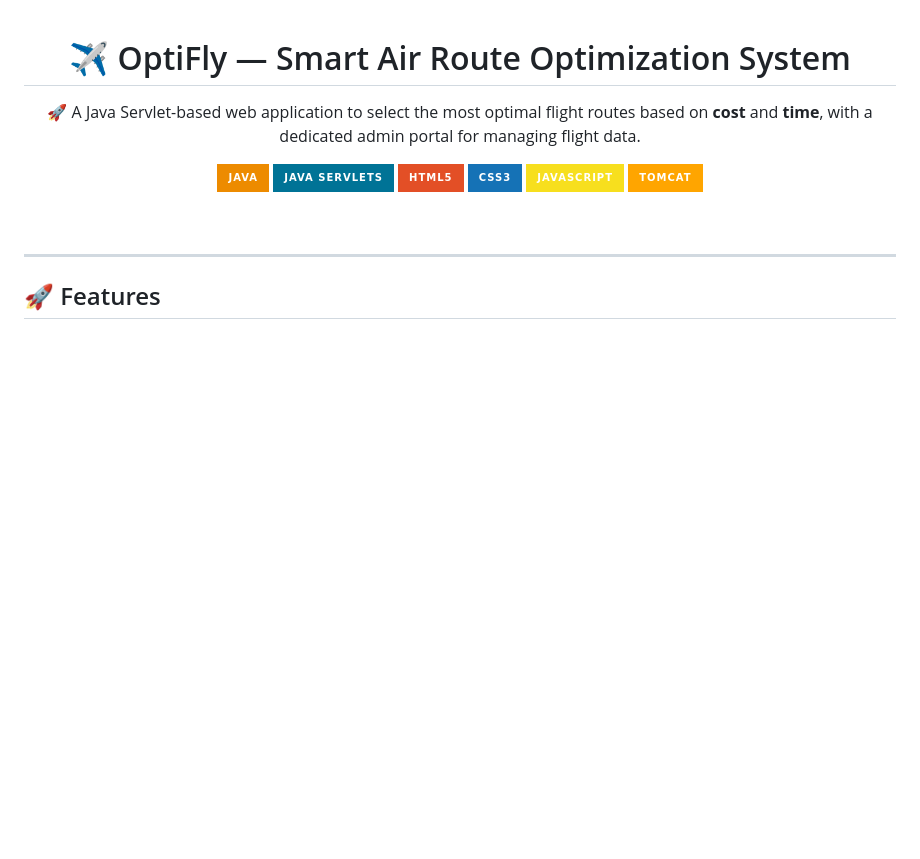
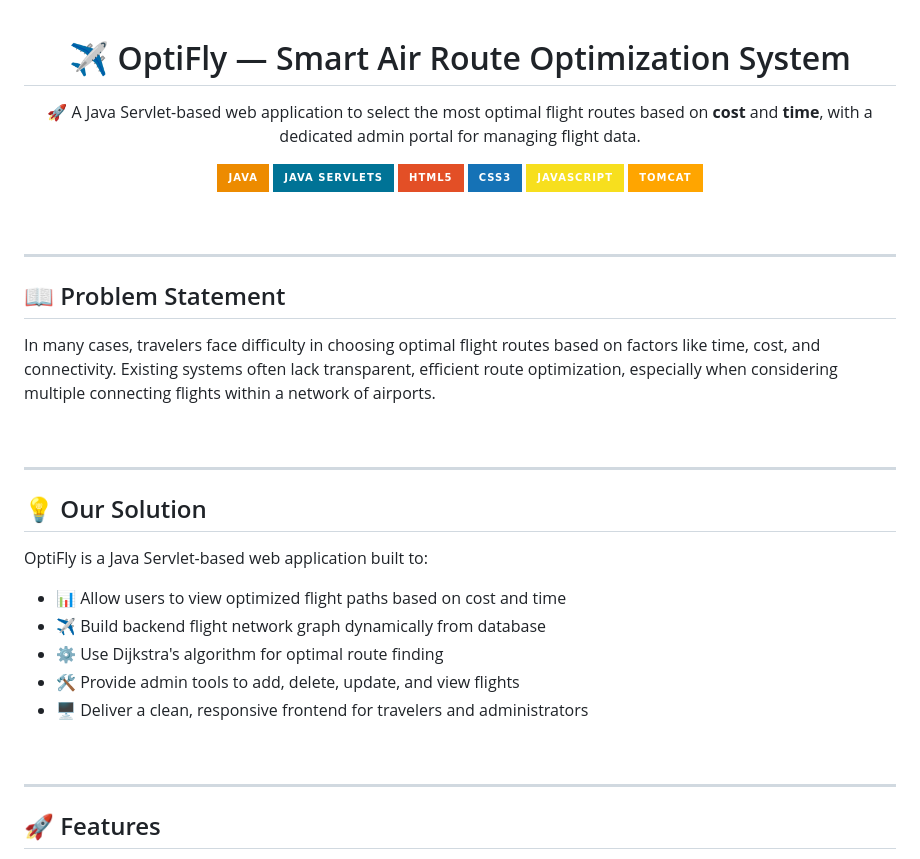
Before and after one commit to Abhay-k12/Optify---Airline-route-optimizer, a Markdown page: README.md, the part around the change printed below. GitHub-like rendering; badges without logos; blank space fills up the shorter version.

```diff
--- a/README.md
+++ b/README.md
@@ -3,6 +3,7 @@
 <p align="center">
   🚀 A Java Servlet-based web application to select the most optimal flight routes based on <b>cost</b> and <b>time</b>, with a dedicated admin portal for managing flight data.
 </p>
+
 
 <p align="center">
   <img src="https://img.shields.io/badge/Java-ED8B00?style=for-the-badge&logo=java&logoColor=white"/>
@@ -15,6 +16,26 @@
 <br>
 
 ---
+
+## 📖 Problem Statement
+In many cases, travelers face difficulty in choosing optimal flight routes based on factors like time, cost, and connectivity. Existing systems often lack transparent, efficient route optimization, especially when considering multiple connecting flights within a network of airports.
+
+<br>
+
+---
+
+## 💡 Our Solution
+OptiFly is a Java Servlet-based web application built to:
+
+- 📊 Allow users to view optimized flight paths based on cost and time
+- ✈️ Build backend flight network graph dynamically from database
+- ⚙️ Use Dijkstra's algorithm for optimal route finding
+- 🛠️ Provide admin tools to add, delete, update, and view flights
+- 🖥️ Deliver a clean, responsive frontend for travelers and administrators
+<br>
+
+---
+
 ## 🚀 Features
 
 ✅  Find most efficient flight routes based on **time** and **cost**
```
Also changed, not shown: other parts of README.md (+105 -35 lines).
